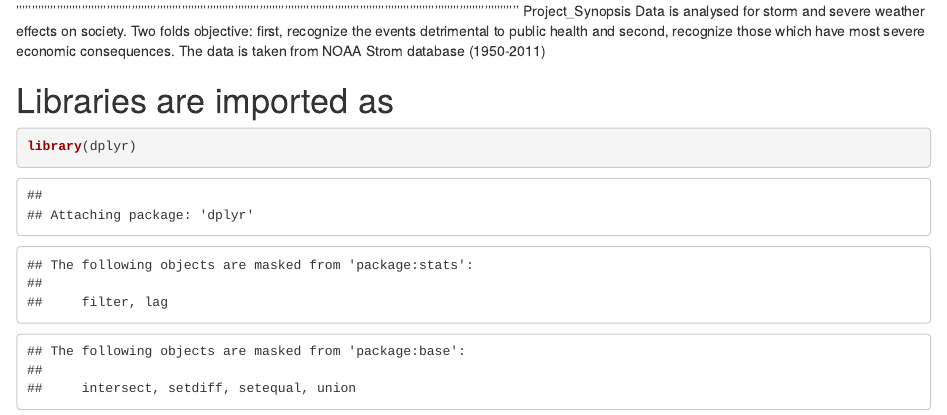
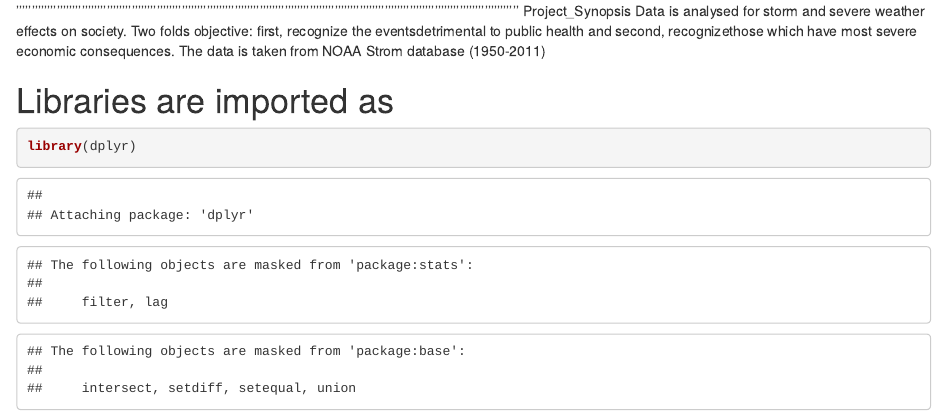
Before and after one commit to rkaudal/Reproducible-Research-Week_4-, an R Markdown document (Week 4.Rmd): the page in a window 1100 px wide, from its top. Rendered offline with R 4.5, knitr and Pandoc, with nearby package versions; some code elsewhere in the file could not run offline.

Commit message:
Update Week 4.Rmd

````diff
--- a/Week 4.Rmd
+++ b/Week 4.Rmd
@@ -1,7 +1,11 @@
 '''''''''''''''''''''''''''''''''''''''''''''''''''''''''''''''''''''''''''''''''''''''''''''''''''''''''''''''''''''''''''''''''''''''''''''''''''''''''''''''''
 Project_Synopsis
-Data is analysed for storm and severe weather effects on society. Two folds objective: first, recognize the events detrimental to public health and second, recognize
-those which have most severe economic consequences. The data is taken from NOAA Strom database (1950-2011)
+Data is analysed for storm and severe weather effects
+on society. Two folds objective: first, recognize the
+eventsdetrimental to public health and second,
+recognizethose which have most severe economic
+consequences. The data is taken from NOAA Strom
+database (1950-2011)
 
 ```{r setup, include=FALSE}
 knitr::opts_chunk$set(echo = TRUE)
````
Also changed, not shown: Week 4.Rmd (6 more changed lines).
